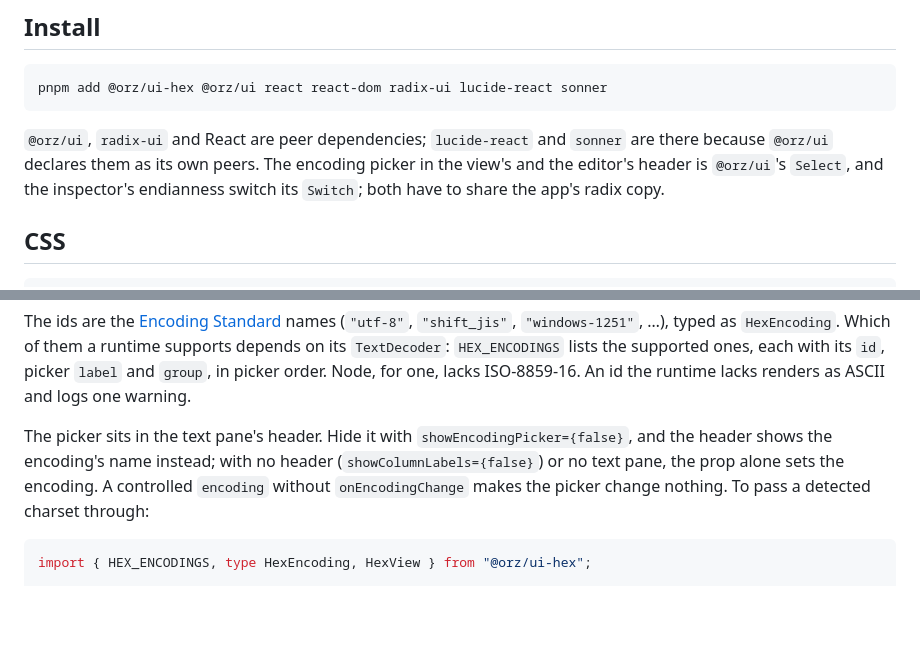
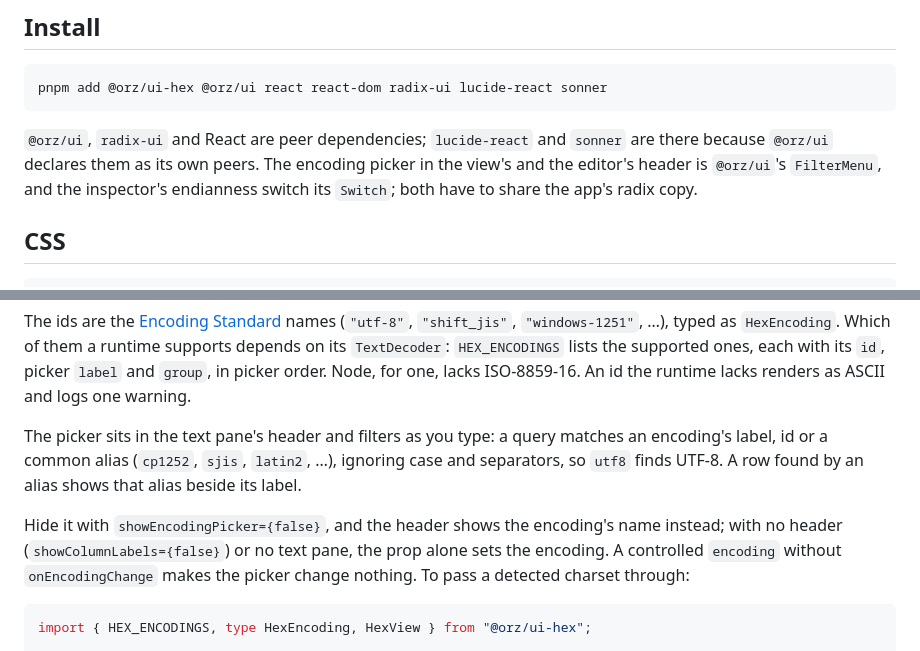
Before and after one commit to orzFly/ui, a Markdown page: packages/ui-hex/README.md, 2 parts joined by grey strips. Drawn GitHub-style; blank space fills up the shorter version.

Commit message:
docs: describe the filterable encoding picker
Co-Authored-By: Claude Opus 5.5 (1M context) <noreply@anthropic.com>

````diff
--- a/packages/ui-hex/README.md
+++ b/packages/ui-hex/README.md
@@ -13,8 +13,8 @@ pnpm add @orz/ui-hex @orz/ui react react-dom radix-ui lucide-react sonner
 
 `@orz/ui`, `radix-ui` and React are peer dependencies; `lucide-react` and `sonner` are there because
 `@orz/ui` declares them as its own peers. The encoding picker in the view's and the editor's header
-is `@orz/ui`'s `Select`, and the inspector's endianness switch its `Switch`; both have to share the
-app's radix copy.
+is `@orz/ui`'s `FilterMenu`, and the inspector's endianness switch its `Switch`; both have to share
+the app's radix copy.
 
 ## CSS
 
@@ -269,10 +269,14 @@ on its `TextDecoder`: `HEX_ENCODINGS` lists the supported ones, each with its `i
 `group`, in picker order. Node, for one, lacks ISO-8859-16. An id the runtime lacks renders as ASCII
 and logs one warning.
 
-The picker sits in the text pane's header. Hide it with `showEncodingPicker={false}`, and the header
-shows the encoding's name instead; with no header (`showColumnLabels={false}`) or no text pane, the
-prop alone sets the encoding. A controlled `encoding` without `onEncodingChange` makes the picker
-change nothing. To pass a detected charset through:
+The picker sits in the text pane's header and filters as you type: a query matches an encoding's
+label, id or a common alias (`cp1252`, `sjis`, `latin2`, …), ignoring case and separators, so `utf8`
+finds UTF-8. A row found by an alias shows that alias beside its label.
+
+Hide it with `showEncodingPicker={false}`, and the header shows the encoding's name instead; with no
+header (`showColumnLabels={false}`) or no text pane, the prop alone sets the encoding. A controlled
+`encoding` without `onEncodingChange` makes the picker change nothing. To pass a detected charset
+through:
 
 ```tsx
 import { HEX_ENCODINGS, type HexEncoding, HexView } from "@orz/ui-hex";
````
